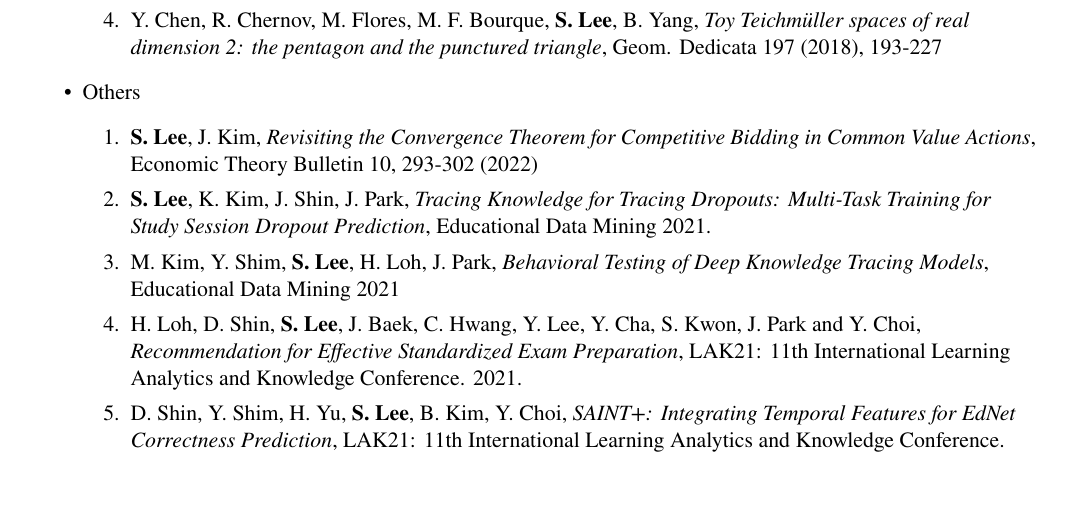
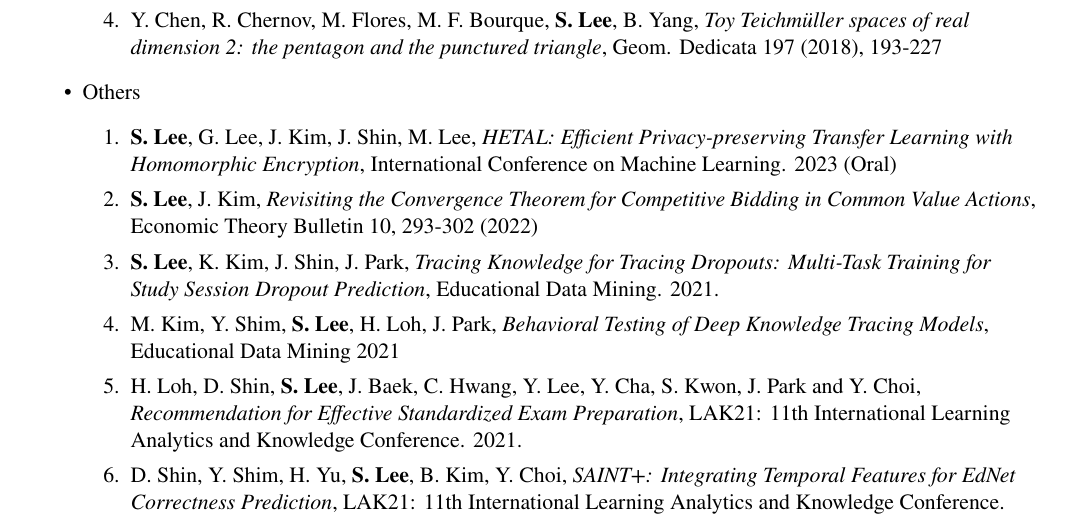
Before and after one commit to seewoo5/seewoo5.github.io, a LaTeX CV (assets/cv/CV.tex): part of page 2 of 4, cut so that both start at the same text, the shorter picture padded with empty space. Compiled offline with pdfLaTeX.

Commit message:
update cv and research

```diff
--- a/assets/cv/CV.tex
+++ b/assets/cv/CV.tex
@@ -155,8 +155,9 @@
 	\end{enumerate}
 	\item Others
 	\begin{enumerate}
+		\item \textbf{S. Lee}, G. Lee, J. Kim, J. Shin, M. Lee, \emph{HETAL: Efficient Privacy-preserving Transfer Learning with Homomorphic Encryption}, International Conference on Machine Learning. 2023 (Oral)
 		\item \textbf{S. Lee}, J. Kim, \emph{Revisiting the Convergence Theorem for Competitive Bidding in Common Value Actions}, Economic Theory Bulletin 10, 293-302 (2022)
-		\item \textbf{S. Lee}, K. Kim, J. Shin, J. Park, \emph{Tracing Knowledge for Tracing Dropouts: Multi-Task Training for Study Session Dropout Prediction}, Educational Data Mining 2021.
+		\item \textbf{S. Lee}, K. Kim, J. Shin, J. Park, \emph{Tracing Knowledge for Tracing Dropouts: Multi-Task Training for Study Session Dropout Prediction}, Educational Data Mining. 2021.
 		\item M. Kim, Y. Shim, \textbf{S. Lee}, H. Loh, J. Park, \emph{Behavioral Testing of Deep Knowledge Tracing Models}, Educational Data Mining 2021
 		\item H. Loh, D. Shin, \textbf{S. Lee}, J. Baek, C. Hwang, Y. Lee, Y. Cha, S. Kwon, J. Park and Y. Choi, \emph{Recommendation for Effective Standardized Exam Preparation}, LAK21: 11th International Learning Analytics and Knowledge Conference. 2021.
 		\item D. Shin, Y. Shim, H. Yu, \textbf{S. Lee}, B. Kim, Y. Choi, \emph{SAINT+: Integrating Temporal Features for EdNet Correctness Prediction}, LAK21: 11th International Learning Analytics and Knowledge Conference. 2021
```
Also changed, not shown: research.md (+1 -0 lines), assets/cv/CV.pdf.
